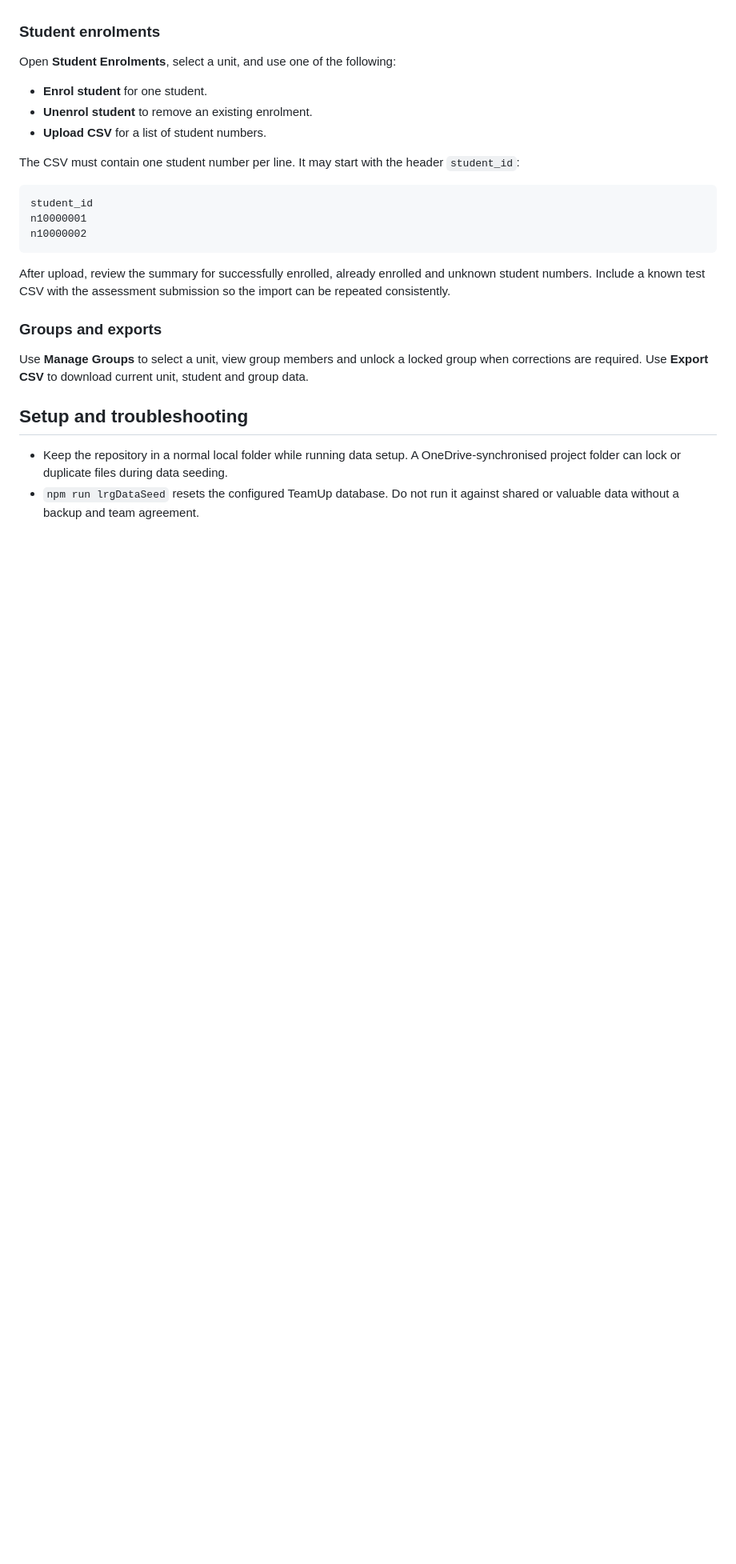
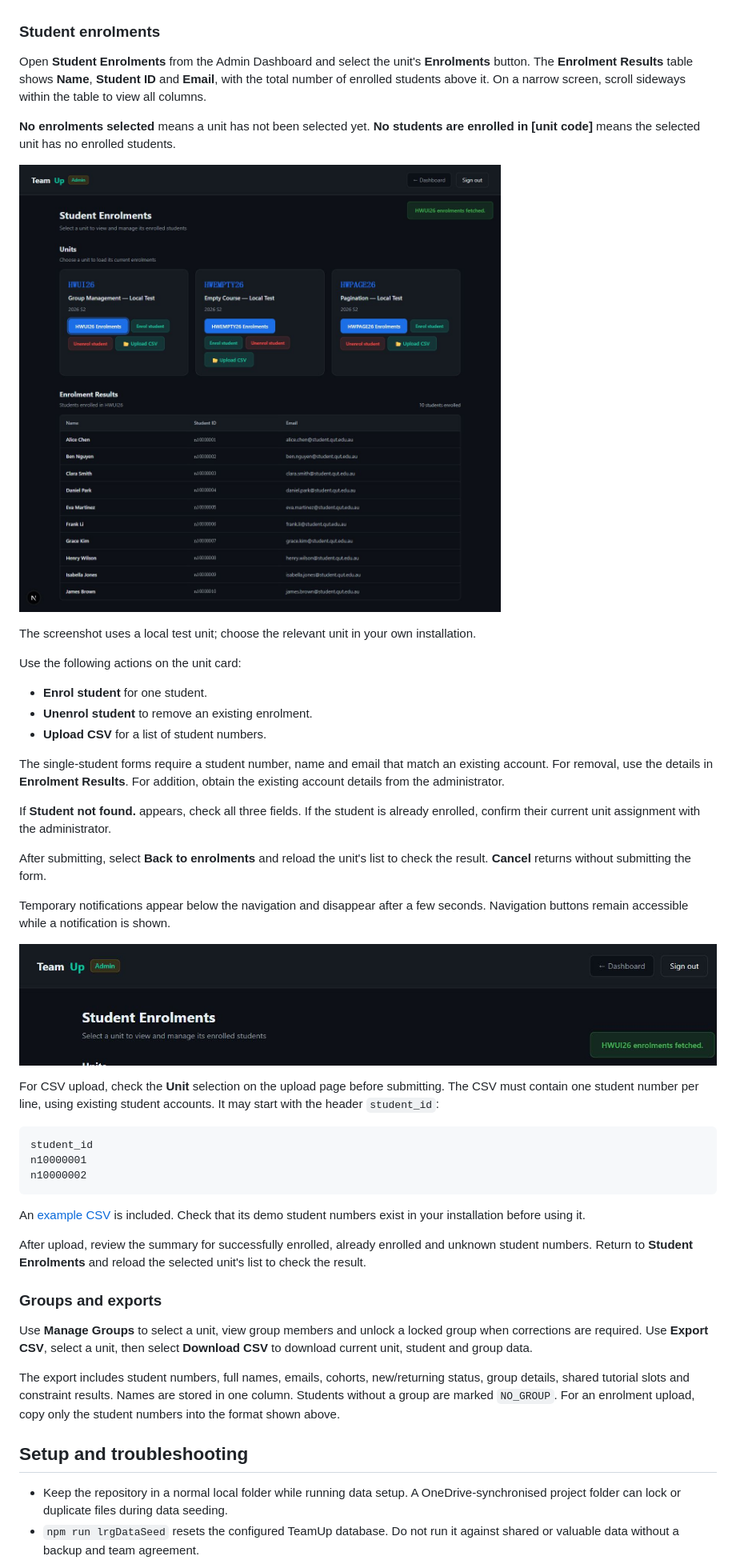
Before and after one commit to mrez121/T149-Capstone, a Markdown page: USER_GUIDE.md, the part around one of its changes. Shown at 80% size. GitHub-like rendering; pictures changed too: docs/images/admin-notification.png (added), docs/images/enrolment-results.png (added); blank space fills up the shorter version.

Commit message:
Clarify admin enrolment guide with screenshots and CSV example

````diff
--- a/USER_GUIDE.md
+++ b/USER_GUIDE.md
@@ -66,14 +66,43 @@ save it.
 
 ### Student enrolments
 
-Open **Student Enrolments**, select a unit, and use one of the following:
+Open **Student Enrolments** from the Admin Dashboard and select the unit's
+**Enrolments** button. The **Enrolment Results** table shows **Name**, **Student
+ID** and **Email**, with the total number of enrolled students above it. On a
+narrow screen, scroll sideways within the table to view all columns.
+
+**No enrolments selected** means a unit has not been selected yet. **No students
+are enrolled in [unit code]** means the selected unit has no enrolled students.
+
+![Student enrolment results and student count](docs/images/enrolment-results.png)
+
+The screenshot uses a local test unit; choose the relevant unit in your own
+installation.
+
+Use the following actions on the unit card:
 
 - **Enrol student** for one student.
 - **Unenrol student** to remove an existing enrolment.
 - **Upload CSV** for a list of student numbers.
 
-The CSV must contain one student number per line. It may start with the header
-`student_id`:
+The single-student forms require a student number, name and email that match an
+existing account. For removal, use the details in **Enrolment Results**. For
+addition, obtain the existing account details from the administrator.
+
+If **Student not found.** appears, check all three fields. If the student is
+already enrolled, confirm their current unit assignment with the administrator.
+
+After submitting, select **Back to enrolments** and reload the unit's list to
+check the result. **Cancel** returns without submitting the form.
+
+Temporary notifications appear below the navigation and disappear after a few
+seconds. Navigation buttons remain accessible while a notification is shown.
+
+![Admin notification below the navigation](docs/images/admin-notification.png)
+
+For CSV upload, check the **Unit** selection on the upload page before
+submitting. The CSV must contain one student number per line, using existing
+student accounts. It may start with the header `student_id`:
 
 ```csv
 student_id
@@ -81,15 +110,23 @@ n10000001
 n10000002
 ```
 
+An [example CSV](testing/fixtures/enrolment-example.csv) is included. Check that
+its demo student numbers exist in your installation before using it.
+
 After upload, review the summary for successfully enrolled, already enrolled
-and unknown student numbers. Include a known test CSV with the assessment
-submission so the import can be repeated consistently.
+and unknown student numbers. Return to **Student Enrolments** and reload the
+selected unit's list to check the result.
 
 ### Groups and exports
 
 Use **Manage Groups** to select a unit, view group members and unlock a locked
-group when corrections are required. Use **Export CSV** to download current
-unit, student and group data.
+group when corrections are required. Use **Export CSV**, select a unit, then
+select **Download CSV** to download current unit, student and group data.
+
+The export includes student numbers, full names, emails, cohorts, new/returning
+status, group details, shared tutorial slots and constraint results. Names are
+stored in one column. Students without a group are marked `NO_GROUP`. For an
+enrolment upload, copy only the student numbers into the format shown above.
 
 ## Setup and troubleshooting
 
````
Also changed, not shown: other parts of USER_GUIDE.md (+6 -1 lines), 1 other file.
